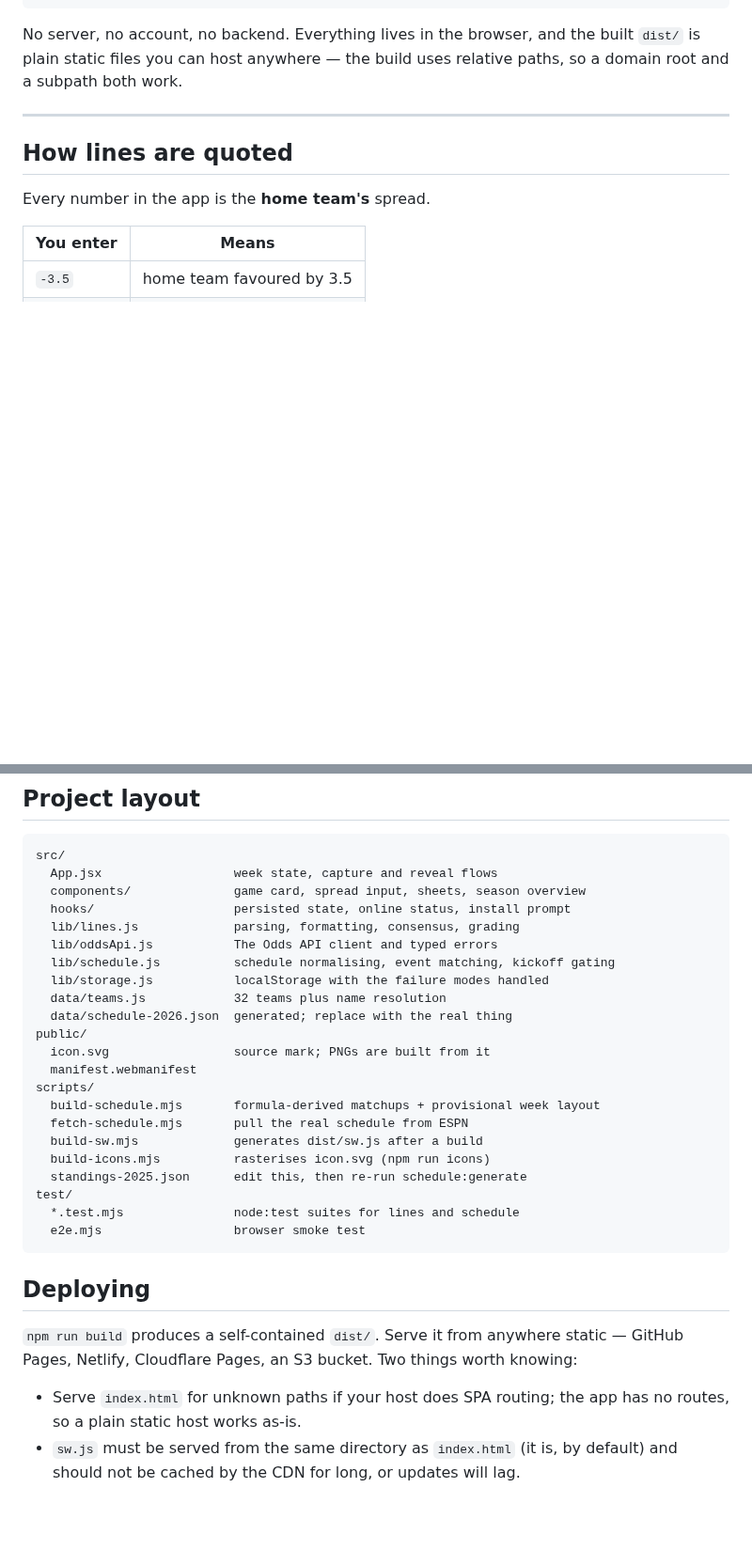
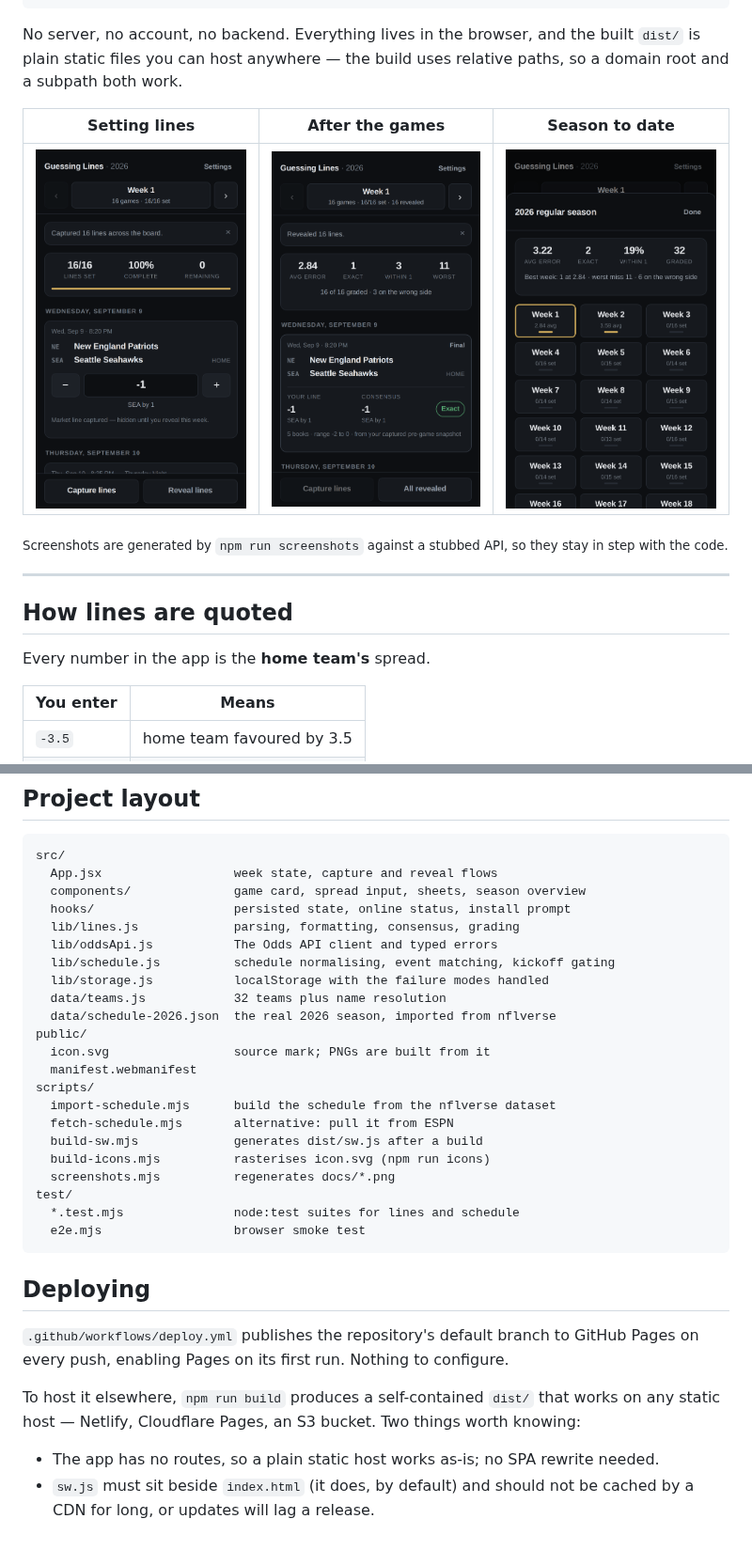
Before and after one commit to ctin187/nfl-guessing-lines, a Markdown page: README.md, 2 parts joined by grey strips. Shown at 94% size. Drawn GitHub-style; pictures changed too: docs/entry.png (added), docs/revealed.png (added), docs/season.png (added); blank space fills up the shorter version.

```diff
--- a/README.md
+++ b/README.md
@@ -19,6 +19,13 @@ npm run test:e2e   # browser smoke test against the build (see Testing below)
 No server, no account, no backend. Everything lives in the browser, and the built
 `dist/` is plain static files you can host anywhere — the build uses relative paths, so
 a domain root and a subpath both work.
+
+| Setting lines | After the games | Season to date |
+|---|---|---|
+| ![Entering lines for week 1](docs/entry.png) | ![Revealed lines with grades](docs/revealed.png) | ![Season overview](docs/season.png) |
+
+<sub>Screenshots are generated by `npm run screenshots` against a stubbed API, so they
+stay in step with the code.</sub>
 
 ---
 
@@ -228,16 +229,16 @@ src/
   lib/schedule.js          schedule normalising, event matching, kickoff gating
   lib/storage.js           localStorage with the failure modes handled
   data/teams.js            32 teams plus name resolution
-  data/schedule-2026.json  generated; replace with the real thing
+  data/schedule-2026.json  the real 2026 season, imported from nflverse
 public/
   icon.svg                 source mark; PNGs are built from it
   manifest.webmanifest
 scripts/
-  build-schedule.mjs       formula-derived matchups + provisional week layout
-  fetch-schedule.mjs       pull the real schedule from ESPN
+  import-schedule.mjs      build the schedule from the nflverse dataset
+  fetch-schedule.mjs       alternative: pull it from ESPN
   build-sw.mjs             generates dist/sw.js after a build
   build-icons.mjs          rasterises icon.svg (npm run icons)
-  standings-2025.json      edit this, then re-run schedule:generate
+  screenshots.mjs          regenerates docs/*.png
 test/
   *.test.mjs               node:test suites for lines and schedule
   e2e.mjs                  browser smoke test
@@ -245,10 +246,12 @@ test/
 
 ## Deploying
 
-`npm run build` produces a self-contained `dist/`. Serve it from anywhere static —
-GitHub Pages, Netlify, Cloudflare Pages, an S3 bucket. Two things worth knowing:
+`.github/workflows/deploy.yml` publishes the repository's default branch to GitHub
+Pages on every push, enabling Pages on its first run. Nothing to configure.
 
-- Serve `index.html` for unknown paths if your host does SPA routing; the app has no
-  routes, so a plain static host works as-is.
-- `sw.js` must be served from the same directory as `index.html` (it is, by default)
-  and should not be cached by the CDN for long, or updates will lag.
+To host it elsewhere, `npm run build` produces a self-contained `dist/` that works on
+any static host — Netlify, Cloudflare Pages, an S3 bucket. Two things worth knowing:
+
+- The app has no routes, so a plain static host works as-is; no SPA rewrite needed.
+- `sw.js` must sit beside `index.html` (it does, by default) and should not be cached
+  by a CDN for long, or updates will lag a release.
```
Also changed, not shown: other parts of README.md (+32 -38 lines), 13 other files.
